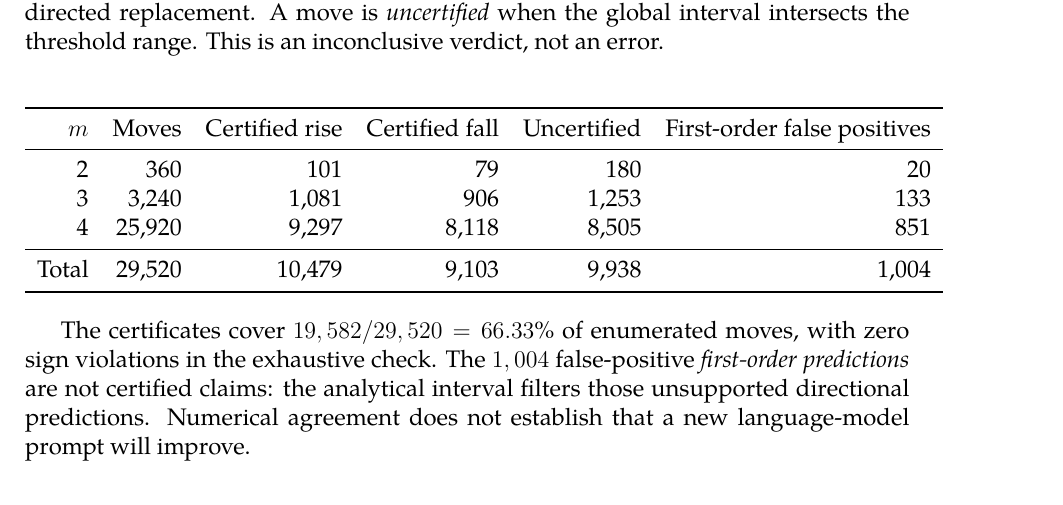
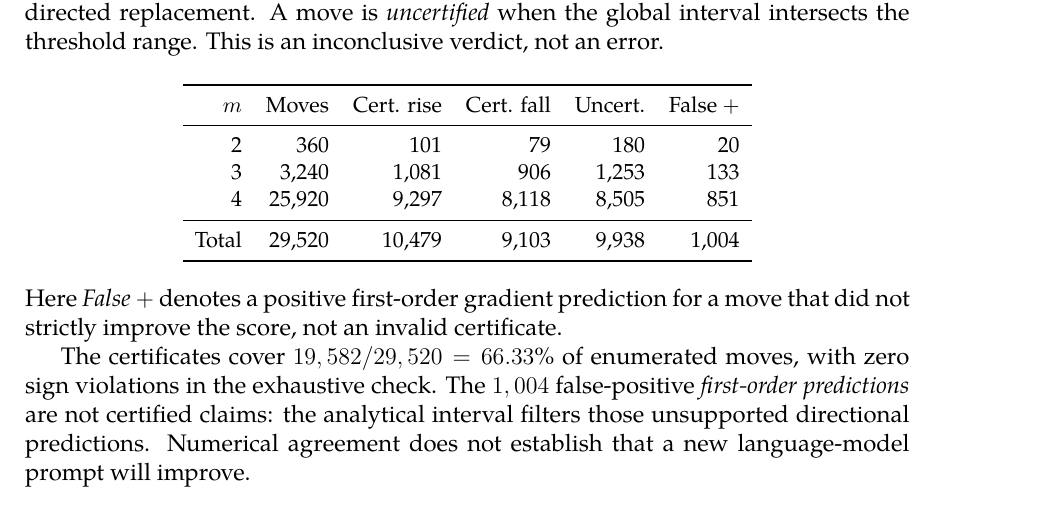
Before and after one commit to n0711/bsc_thesis_2027, a LaTeX thesis (tex/thesis.tex, which reads tex/taylor_certificates.tex): part of page 23 of 35, cut so that both start at the same text. Compiled offline with XeLaTeX.

Commit message:
Keep certificate evidence table compact on A4

```diff
--- a/tex/taylor_certificates.tex
+++ b/tex/taylor_certificates.tex
@@ -64,9 +64,10 @@ A move is \emph{uncertified} when the global interval intersects
 the threshold range. This is an inconclusive verdict, not an error.
 
 \begin{center}
+\small
 \begin{tabular}{rrrrrr}
 \toprule
-$m$ & Moves & Certified rise & Certified fall & Uncertified & First-order false positives\\
+$m$ & Moves & Cert. rise & Cert. fall & Uncert. & False $+$\\
 \midrule
 2 & 360 & 101 & 79 & 180 & 20\\
 3 & 3,240 & 1,081 & 906 & 1,253 & 133\\
@@ -76,6 +77,8 @@ Total & 29,520 & 10,479 & 9,103 & 9,938 & 1,004\\
 \bottomrule
 \end{tabular}
 \end{center}
+Here \emph{False $+$} denotes a positive first-order gradient prediction
+for a move that did not strictly improve the score, not an invalid certificate.
 
 The certificates cover $19,582/29,520=66.33\%$ of
 enumerated moves, with zero sign violations in the exhaustive
```
